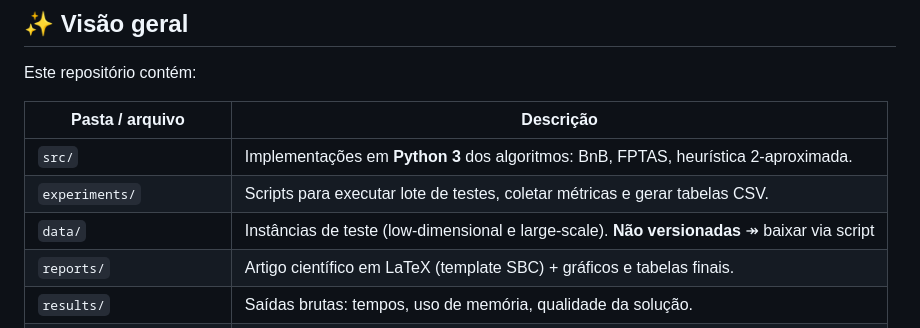
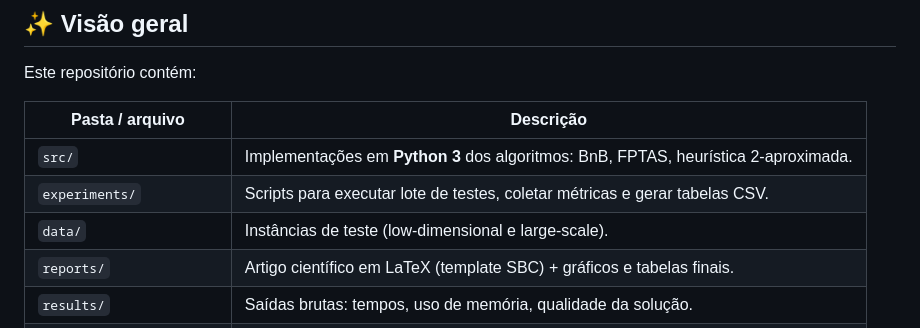
Before and after one commit to ChrystianMelo/KnapsackSolvers, a Markdown page: README.md, the part around the change. Rendered like a GitHub page.

```diff
--- a/README.md
+++ b/README.md
@@ -12,7 +12,7 @@ Este repositório contém:
 |------------------------------|----------------------------------------------------------------------------------------------|
 | `src/`                       | Implementações em **Python 3** dos algoritmos: BnB, FPTAS, heurística 2-aproximada.          |
 | `experiments/`               | Scripts para executar lote de testes, coletar métricas e gerar tabelas CSV.                 |
-| `data/`                      | Instâncias de teste (low-dimensional e large-scale). **Não versionadas** ↠ baixar via script |
+| `data/`                      | Instâncias de teste (low-dimensional e large-scale).                                         |
 | `reports/`                   | Artigo científico em LaTeX (template SBC) + gráficos e tabelas finais.                      |
 | `results/`                   | Saídas brutas: tempos, uso de memória, qualidade da solução.                                |
 | `requirements.txt`           | Facilidades de instalação e automação.                                                      |
```
